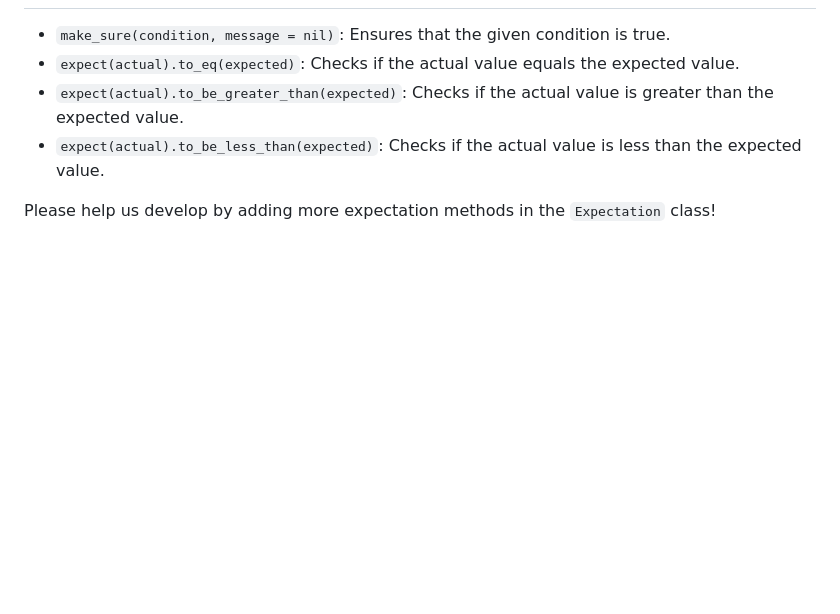
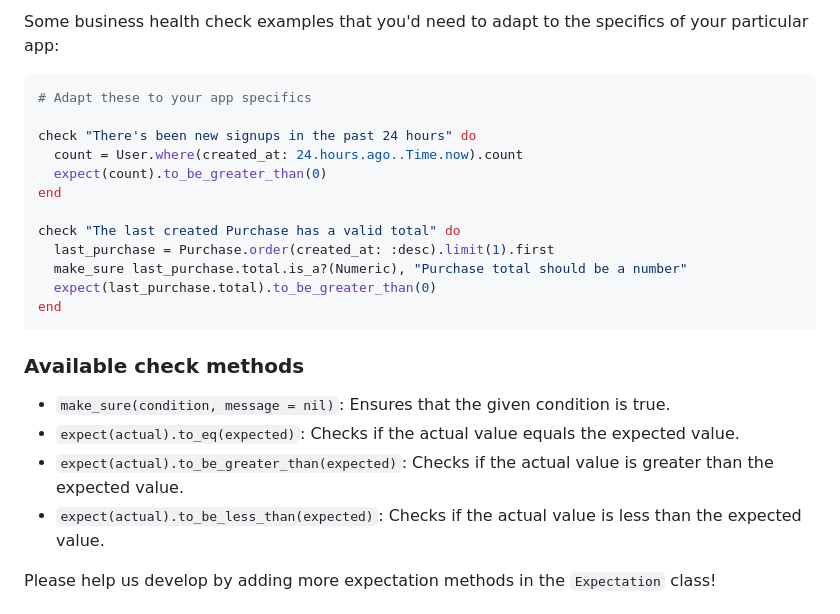
Before and after one commit to rameerez/allgood, a Markdown page: README.md, the part around the change printed below. GitHub-like rendering; blank space fills up the shorter version.

````diff
--- a/README.md
+++ b/README.md
@@ -113,3 +114,20 @@ If you have other nice default checks, please open a PR! I'd love to provide a g
+Some business health check examples that you'd need to adapt to the specifics of your particular app:
+```ruby
+# Adapt these to your app specifics
+
+check "There's been new signups in the past 24 hours" do
+  count = User.where(created_at: 24.hours.ago..Time.now).count
+  expect(count).to_be_greater_than(0)
+end
+
+check "The last created Purchase has a valid total" do
+  last_purchase = Purchase.order(created_at: :desc).limit(1).first
+  make_sure last_purchase.total.is_a?(Numeric), "Purchase total should be a number"
+  expect(last_purchase.total).to_be_greater_than(0)
+end
+```
+
+### Available check methods
 
 - `make_sure(condition, message = nil)`: Ensures that the given condition is true.
 - `expect(actual).to_eq(expected)`: Checks if the actual value equals the expected value.
````
Also changed, not shown: other parts of README.md (+34 -33 lines).
